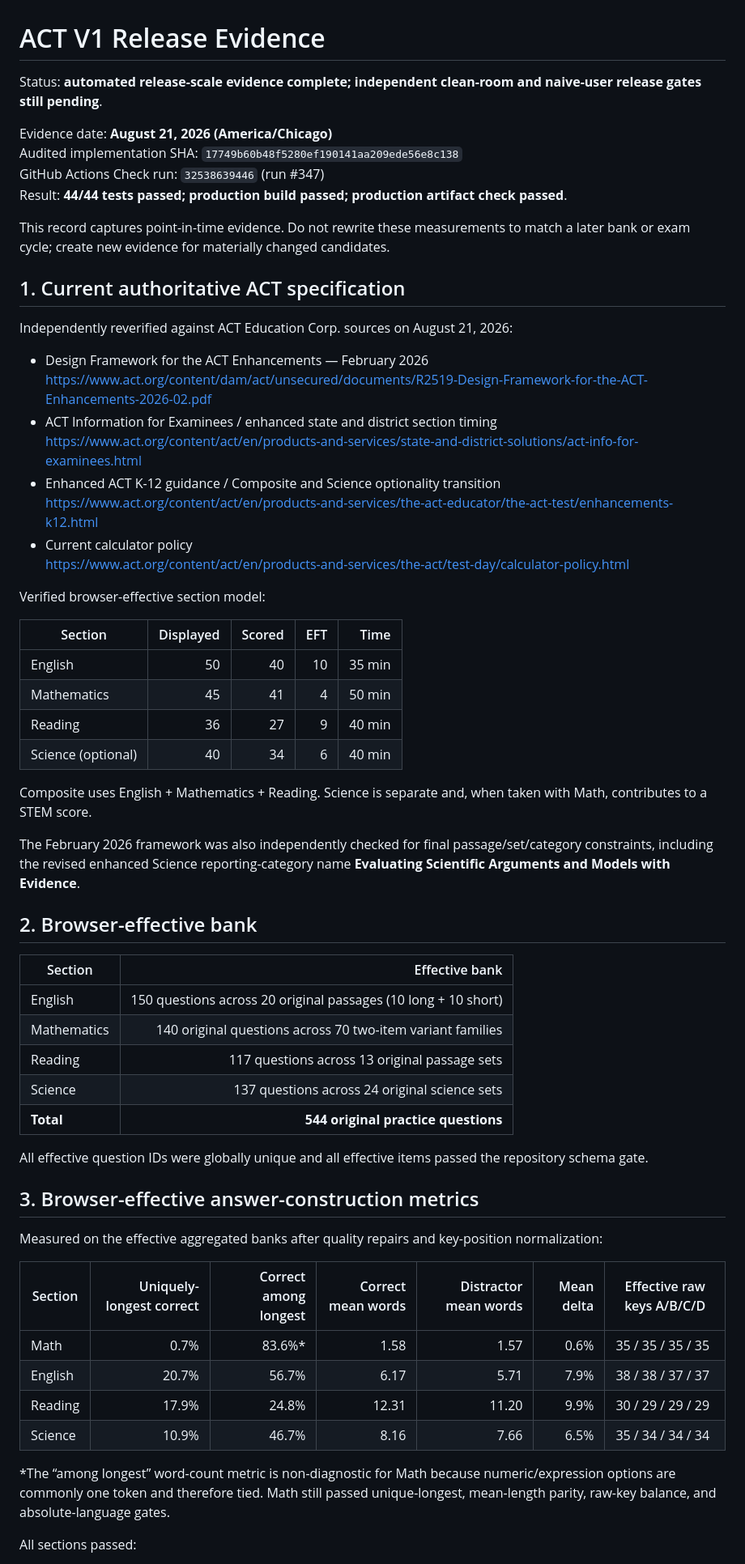
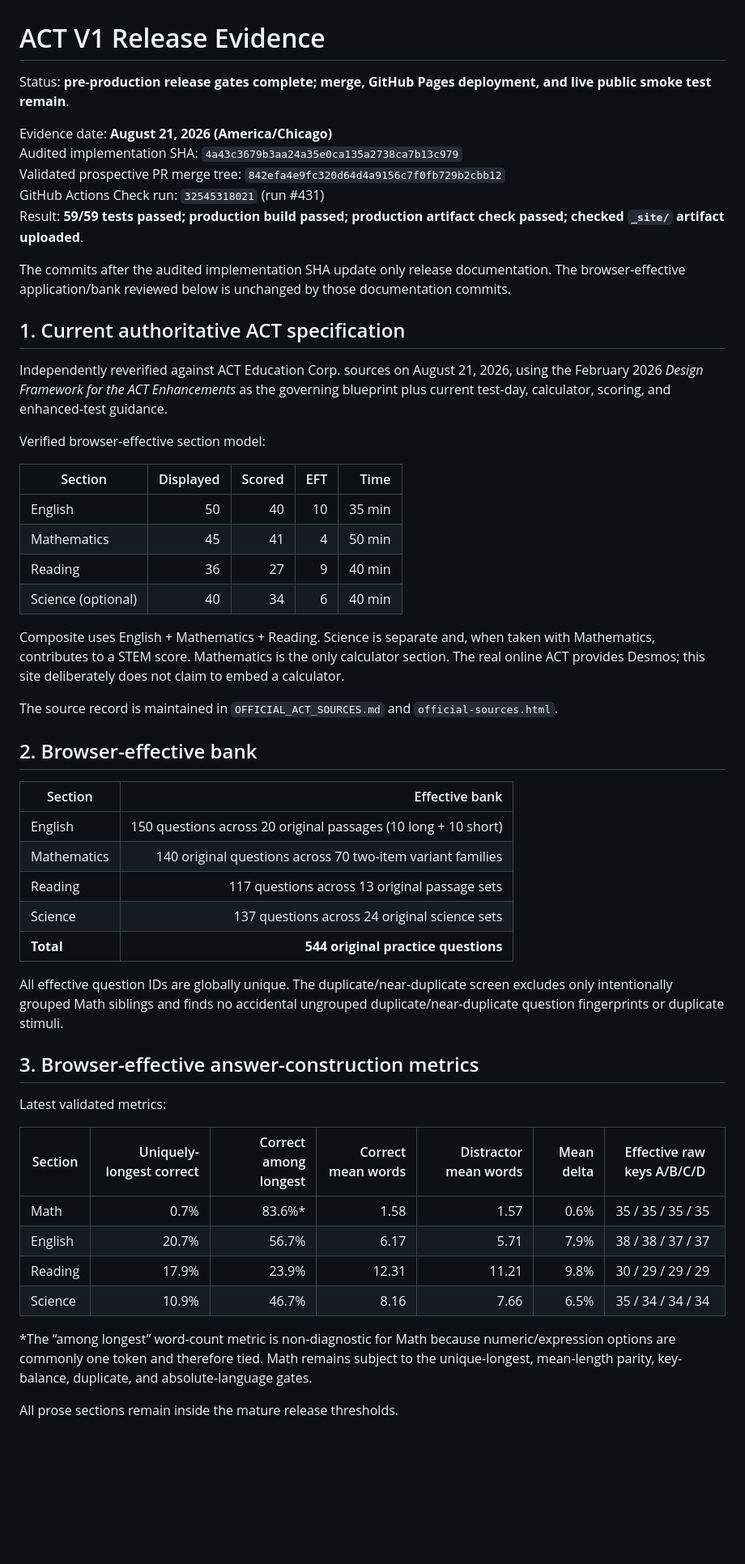
Before and after one commit to Erross/ACT-Exam-Practice, a Markdown page: RELEASE_EVIDENCE_V1.md, the part around one of its changes. Shown at 81% size. Drawn GitHub-style; blank space fills up the shorter version.

```diff
--- a/RELEASE_EVIDENCE_V1.md
+++ b/RELEASE_EVIDENCE_V1.md
@@ -1,26 +1,18 @@
 # ACT V1 Release Evidence
 
-Status: **automated release-scale evidence complete; independent clean-room and naive-user release gates still pending**.
+Status: **pre-production release gates complete; merge, GitHub Pages deployment, and live public smoke test remain**.
 
 Evidence date: **August 21, 2026 (America/Chicago)**
-Audited implementation SHA: `17749b60b48f5280ef190141aa209ede56e8c138`
-GitHub Actions Check run: `32538639446` (run #347)
-Result: **44/44 tests passed; production build passed; production artifact check passed**.
+Audited implementation SHA: `4a43c3679b3aa24a35e0ca135a2738ca7b13c979`
+Validated prospective PR merge tree: `842efa4e9fc320d64d4a9156c7f0fb729b2cbb12`
+GitHub Actions Check run: `32545318021` (run #431)
+Result: **59/59 tests passed; production build passed; production artifact check passed; checked `_site/` artifact uploaded**.
 
-This record captures point-in-time evidence. Do not rewrite these measurements to match a later bank or exam cycle; create new evidence for materially changed candidates.
+The commits after the audited implementation SHA update only release documentation. The browser-effective application/bank reviewed below is unchanged by those documentation commits.
 
 ## 1. Current authoritative ACT specification
 
-Independently reverified against ACT Education Corp. sources on August 21, 2026:
-
-- Design Framework for the ACT Enhancements — February 2026
-  https://www.act.org/content/dam/act/unsecured/documents/R2519-Design-Framework-for-the-ACT-Enhancements-2026-02.pdf
-- ACT Information for Examinees / enhanced state and district section timing
-  https://www.act.org/content/act/en/products-and-services/state-and-district-solutions/act-info-for-examinees.html
-- Enhanced ACT K-12 guidance / Composite and Science optionality transition
-  https://www.act.org/content/act/en/products-and-services/the-act-educator/the-act-test/enhancements-k12.html
-- Current calculator policy
-  https://www.act.org/content/act/en/products-and-services/the-act/test-day/calculator-policy.html
+Independently reverified against ACT Education Corp. sources on August 21, 2026, using the February 2026 *Design Framework for the ACT Enhancements* as the governing blueprint plus current test-day, calculator, scoring, and enhanced-test guidance.
 
 Verified browser-effective section model:
 
@@ -31,9 +23,9 @@ Verified browser-effective section model:
 | Reading | 36 | 27 | 9 | 40 min |
 | Science (optional) | 40 | 34 | 6 | 40 min |
 
-Composite uses English + Mathematics + Reading. Science is separate and, when taken with Math, contributes to a STEM score.
+Composite uses English + Mathematics + Reading. Science is separate and, when taken with Mathematics, contributes to a STEM score. Mathematics is the only calculator section. The real online ACT provides Desmos; this site deliberately does not claim to embed a calculator.
 
-The February 2026 framework was also independently checked for final passage/set/category constraints, including the revised enhanced Science reporting-category name **Evaluating Scientific Arguments and Models with Evidence**.
+The source record is maintained in `OFFICIAL_ACT_SOURCES.md` and `official-sources.html`.
 
 ## 2. Browser-effective bank
 
@@ -45,20 +37,20 @@ The February 2026 framework was also independently checked for final passage/set
 | Science | 137 questions across 24 original science sets |
 | **Total** | **544 original practice questions** |
 
-All effective question IDs were globally unique and all effective items passed the repository schema gate.
+All effective question IDs are globally unique. The duplicate/near-duplicate screen excludes only intentionally grouped Math siblings and finds no accidental ungrouped duplicate/near-duplicate question fingerprints or duplicate stimuli.
 
 ## 3. Browser-effective answer-construction metrics
 
-Measured on the effective aggregated banks after quality repairs and key-position normalization:
+Latest validated metrics:
 
 | Section | Uniquely-longest correct | Correct among longest | Correct mean words | Distractor mean words | Mean delta | Effective raw keys A/B/C/D |
 | --- | ---: | ---: | ---: | ---: | ---: | --- |
 | Math | 0.7% | 83.6%* | 1.58 | 1.57 | 0.6% | 35 / 35 / 35 / 35 |
 | English | 20.7% | 56.7% | 6.17 | 5.71 | 7.9% | 38 / 38 / 37 / 37 |
-| Reading | 17.9% | 24.8% | 12.31 | 11.20 | 9.9% | 30 / 29 / 29 / 29 |
+| Reading | 17.9% | 23.9% | 12.31 | 11.21 | 9.8% | 30 / 29 / 29 / 29 |
 | Science | 10.9% | 46.7% | 8.16 | 7.66 | 6.5% | 35 / 34 / 34 / 34 |
 
-*The “among longest” word-count metric is non-diagnostic for Math because numeric/expression options are commonly one token and therefore tied. Math still passed unique-longest, mean-length parity, raw-key balance, and absolute-language gates.
+*The “among longest” word-count metric is non-diagnostic for Math because numeric/expression options are commonly one token and therefore tied. Math remains subject to the unique-longest, mean-length parity, key-balance, duplicate, and absolute-language gates.
 
-All sections passed:
+All prose sections remain inside the mature release thresholds.
 
```
Also changed, not shown: other parts of RELEASE_EVIDENCE_V1.md (+65 -38 lines).
